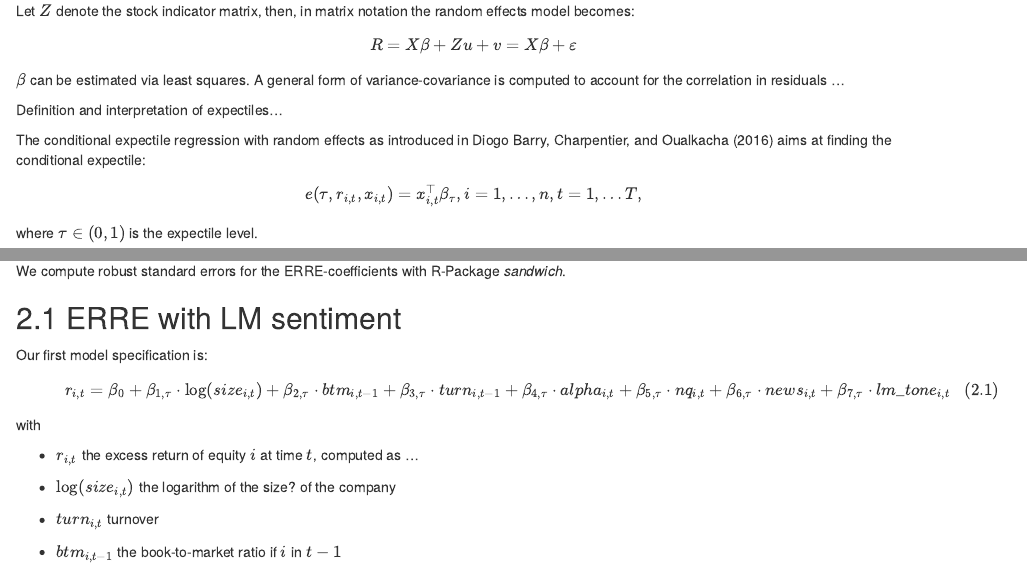
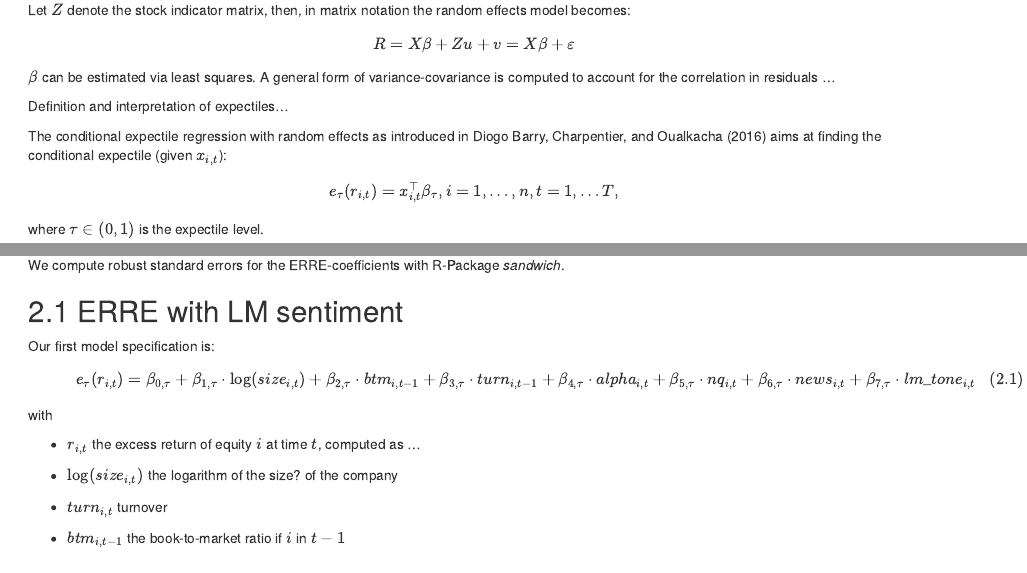
Before and after one commit to omanya/SentimentNASDAQ, an R Markdown document (sentiment_analysis.Rmd): the page in a window 1100 px wide, from 2720 px down before the commit and from 2650 px down after it, so that both start at the same text, and a second part further down, joined at a grey line. Rendered offline with R 4.5, knitr and Pandoc, with nearby package versions; some code elsewhere in the file could not run offline; common packages that the code uses without loading them are loaded.

Commit message:
Update sentiment_analysis.Rmd

```diff
--- a/sentiment_analysis.Rmd
+++ b/sentiment_analysis.Rmd
@@ -169,9 +169,9 @@ $\beta$ can be estimated via least squares. A general form of variance-covarianc
 Definition and interpretation of expectiles...
 
 
-The conditional expectile regression with random effects as introduced in @BARRY2016 aims at finding the conditional expectile:
+The conditional expectile regression with random effects as introduced in @BARRY2016 aims at finding the conditional expectile (given $x_{i,t}$):
 
-\[e(\tau, r_{i,t},x_{i,t}) = x_{i,t}^\top \beta_\tau, i=1,\ldots, n, t=1,\ldots T,\]
+\[e_\tau(r_{i,t}) = x_{i,t}^\top \beta_\tau, i=1,\ldots, n, t=1,\ldots T,\]
 
 where $\tau\in (0,1)$ is the expectile level.
 
@@ -215,7 +215,7 @@ source("myfuns.R")
 Our first model specification is:
 
 \begin{equation}
-r_{i,t} = \beta_0 + \beta_{1,\tau}\cdot \log(size_{i,t}) + \beta_{2,\tau} \cdot btm_{i,t-1} + \beta_{3,\tau}\cdot turn_{i,t-1}+\beta_{4,\tau}\cdot alpha_{i,t}+\beta_{5,\tau}\cdot nq_{i,t} + \beta_{6,\tau}\cdot news_{i,t} + \beta_{7,\tau}\cdot lm\_tone_{i,t}(\#eq:mod0)
+e_\tau(r_{i,t}) = \beta_{0,\tau} + \beta_{1,\tau}\cdot \log(size_{i,t}) + \beta_{2,\tau} \cdot btm_{i,t-1} + \beta_{3,\tau}\cdot turn_{i,t-1}+\beta_{4,\tau}\cdot alpha_{i,t}+\beta_{5,\tau}\cdot nq_{i,t} + \beta_{6,\tau}\cdot news_{i,t} + \beta_{7,\tau}\cdot lm\_tone_{i,t}(\#eq:mod0)
 \end{equation}
 
  with
```
Also changed, not shown: sentiment_analysis.Rmd (6 more changed lines).
